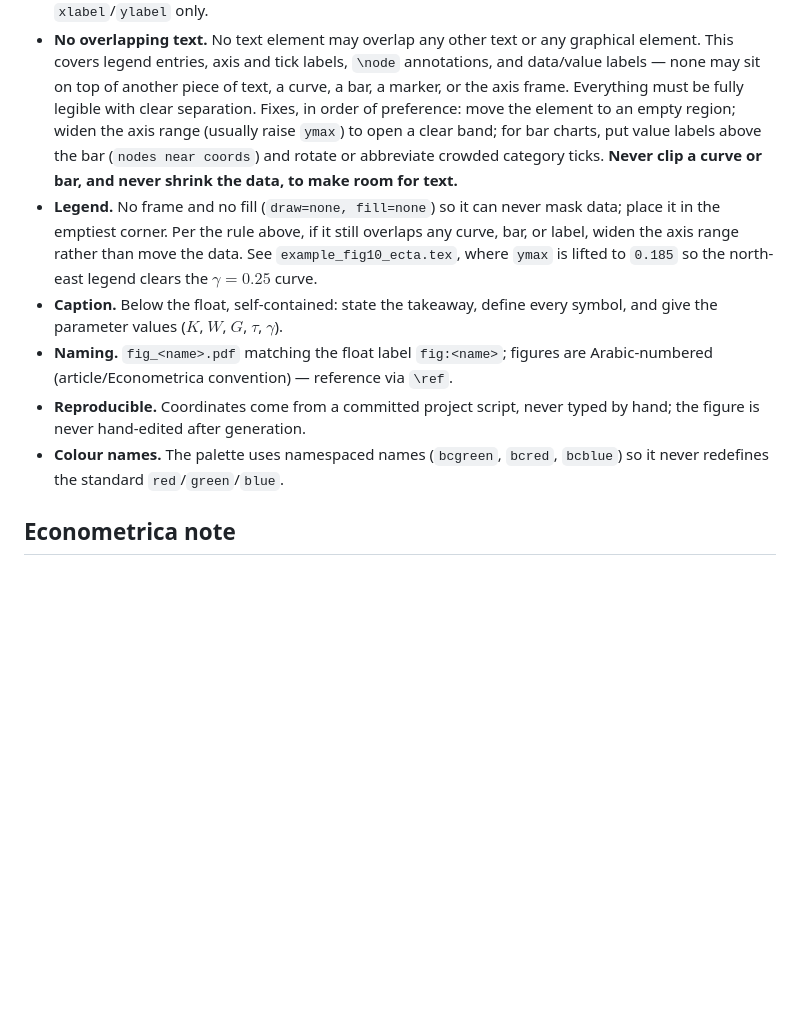
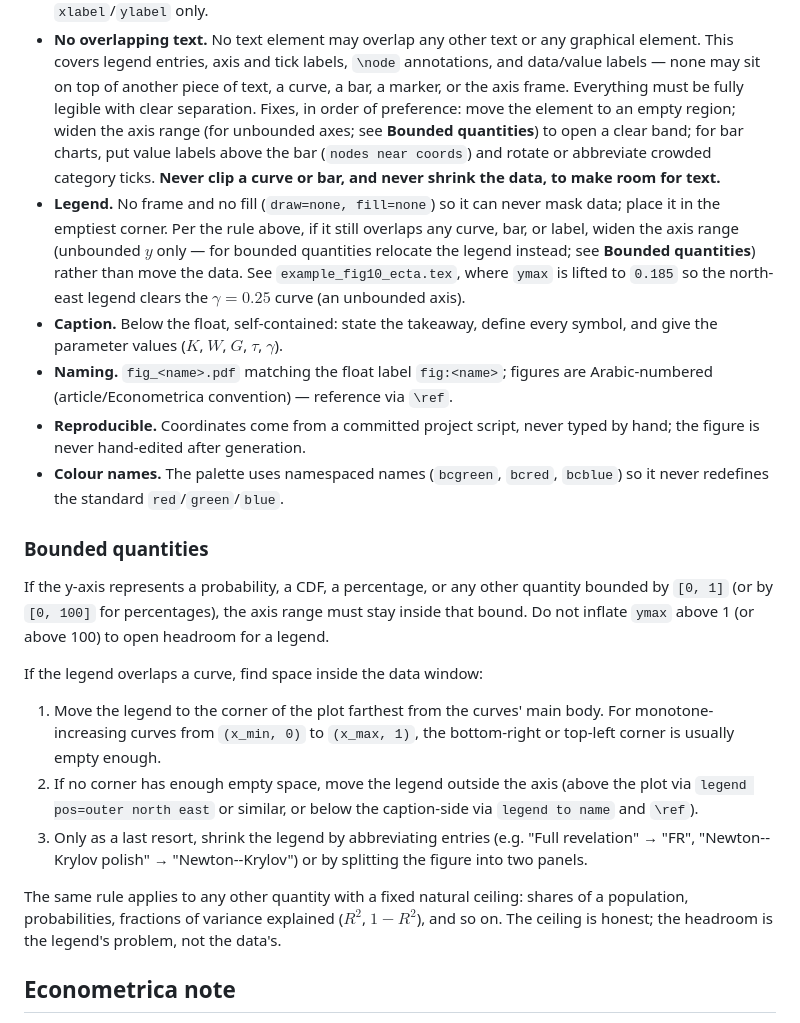
Before and after one commit to mhpbreugem/Standards, a Markdown page: writing/figures/README.md, the part around the change. Drawn GitHub-style; blank space fills up the shorter version.

Commit message:
Figures: bounded y-axes stay inside [0,1]
For probabilities, CDFs, percentages, and R²-type quantities the axis
range must stay inside its natural ceiling; legend space is found inside
the data window or outside the axis, never by inflating ymax above the
bound. Reconcile the overlap/legend rules to apply ymax-widening to
unbounded axes only.

https://claude.ai/code/session_01KxAwkADoAHXtXvqD5VtkvV

```diff
--- a/writing/figures/README.md
+++ b/writing/figures/README.md
@@ -52,15 +52,16 @@ Two-panel figures use `subfigure` at `0.49\textwidth` each, side by side.
   annotations, and data/value labels — none may sit on top of another piece of
   text, a curve, a bar, a marker, or the axis frame. Everything must be fully
   legible with clear separation. Fixes, in order of preference: move the element
-  to an empty region; widen the axis range (usually raise `ymax`) to open a clear
-  band; for bar charts, put value labels above the bar (`nodes near coords`) and
-  rotate or abbreviate crowded category ticks. **Never clip a curve or bar, and
-  never shrink the data, to make room for text.**
+  to an empty region; widen the axis range (for unbounded axes; see **Bounded
+  quantities**) to open a clear band; for bar charts, put value labels above the
+  bar (`nodes near coords`) and rotate or abbreviate crowded category ticks.
+  **Never clip a curve or bar, and never shrink the data, to make room for text.**
 - **Legend.** No frame and no fill (`draw=none, fill=none`) so it can never mask
   data; place it in the emptiest corner. Per the rule above, if it still overlaps
-  any curve, bar, or label, widen the axis range rather than move the data. See
-  `example_fig10_ecta.tex`, where `ymax` is lifted to `0.185` so the north-east
-  legend clears the $\gamma=0.25$ curve.
+  any curve, bar, or label, widen the axis range (unbounded $y$ only — for bounded
+  quantities relocate the legend instead; see **Bounded quantities**) rather than
+  move the data. See `example_fig10_ecta.tex`, where `ymax` is lifted to `0.185`
+  so the north-east legend clears the $\gamma=0.25$ curve (an unbounded axis).
 - **Caption.** Below the float, self-contained: state the takeaway, define every
   symbol, and give the parameter values ($K$, $W$, $G$, $\tau$, $\gamma$).
 - **Naming.** `fig_<name>.pdf` matching the float label `fig:<name>`; figures are
@@ -69,6 +70,31 @@ Two-panel figures use `subfigure` at `0.49\textwidth` each, side by side.
   by hand; the figure is never hand-edited after generation.
 - **Colour names.** The palette uses namespaced names (`bcgreen`, `bcred`,
   `bcblue`) so it never redefines the standard `red`/`green`/`blue`.
+
+### Bounded quantities
+
+If the y-axis represents a probability, a CDF, a percentage, or any
+other quantity bounded by `[0, 1]` (or by `[0, 100]` for percentages),
+the axis range must stay inside that bound. Do not inflate `ymax`
+above 1 (or above 100) to open headroom for a legend.
+
+If the legend overlaps a curve, find space inside the data window:
+
+1. Move the legend to the corner of the plot farthest from the curves'
+   main body. For monotone-increasing curves from `(x_min, 0)` to
+   `(x_max, 1)`, the bottom-right or top-left corner is usually empty
+   enough.
+2. If no corner has enough empty space, move the legend outside the
+   axis (above the plot via `legend pos=outer north east` or similar,
+   or below the caption-side via `legend to name` and `\ref`).
+3. Only as a last resort, shrink the legend by abbreviating entries
+   (e.g. "Full revelation" → "FR", "Newton--Krylov polish" →
+   "Newton--Krylov") or by splitting the figure into two panels.
+
+The same rule applies to any other quantity with a fixed natural
+ceiling: shares of a population, probabilities, fractions of variance
+explained ($R^2$, $1 - R^2$), and so on. The ceiling is honest; the
+headroom is the legend's problem, not the data's.
 
 ## Econometrica note
 
```
